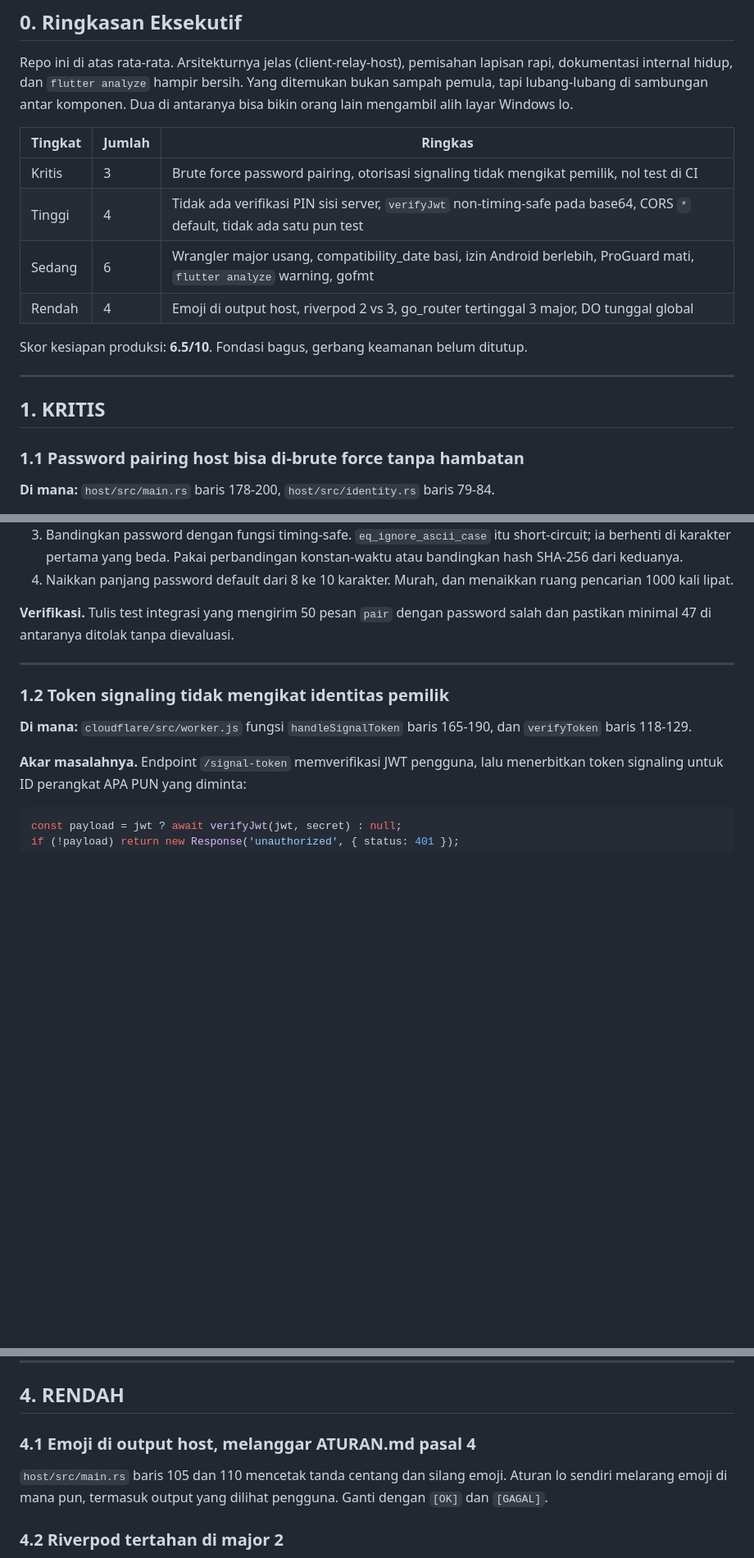
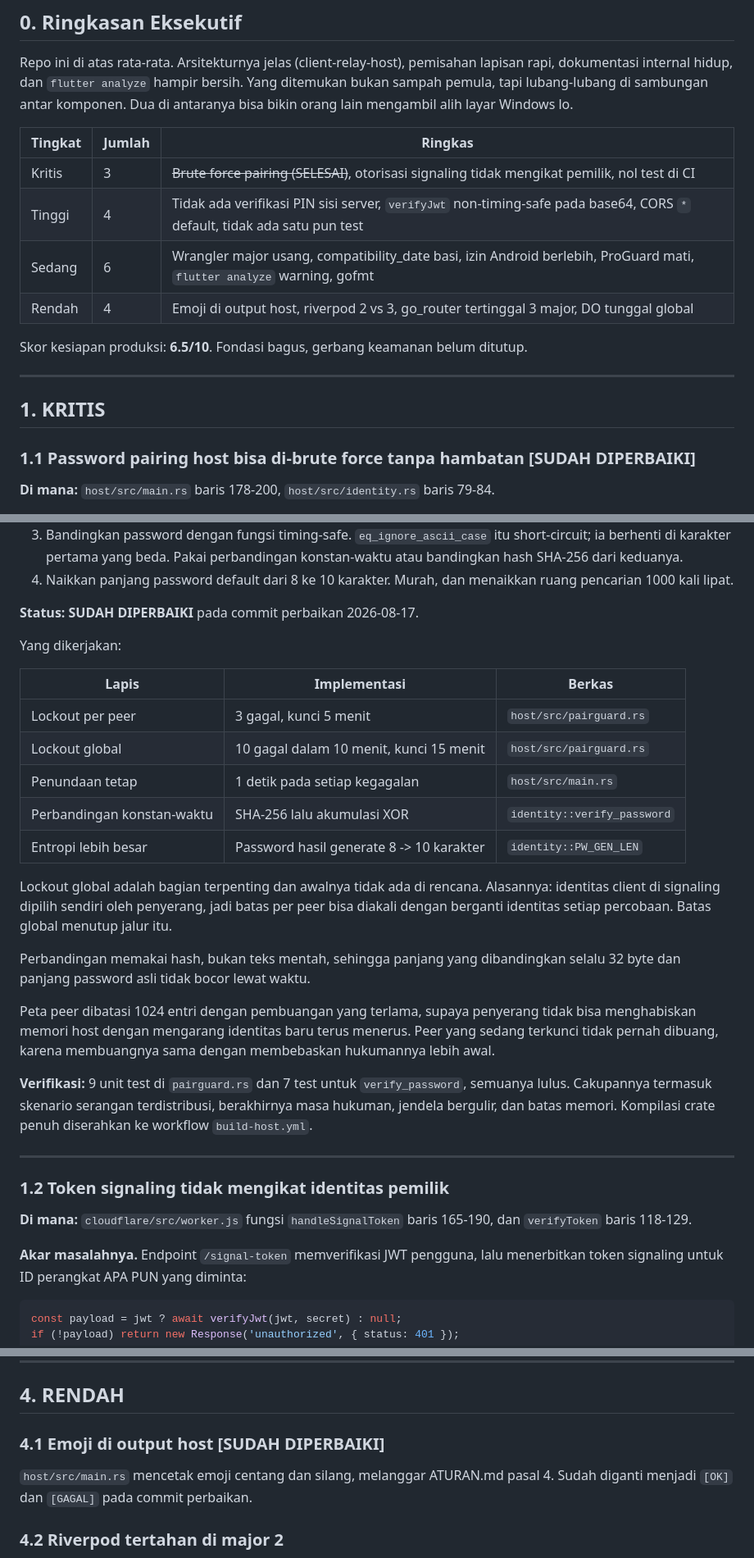
Before and after one commit to xykalnotkel/XyDesk, a Markdown page: docs/AUDIT-2026-08-17.md, 3 parts joined by grey strips. Shown at 82% size. Rendered like a GitHub page; blank space fills up the shorter version.

```diff
--- a/docs/AUDIT-2026-08-17.md
+++ b/docs/AUDIT-2026-08-17.md
@@ -16,7 +16,7 @@ komponen. Dua di antaranya bisa bikin orang lain mengambil alih layar Windows lo
 
 | Tingkat | Jumlah | Ringkas |
 |---|---|---|
-| Kritis | 3 | Brute force password pairing, otorisasi signaling tidak mengikat pemilik, nol test di CI |
+| Kritis | 3 | ~~Brute force pairing (SELESAI)~~, otorisasi signaling tidak mengikat pemilik, nol test di CI |
 | Tinggi | 4 | Tidak ada verifikasi PIN sisi server, `verifyJwt` non-timing-safe pada base64, CORS `*` default, tidak ada satu pun test |
 | Sedang | 6 | Wrangler major usang, compatibility_date basi, izin Android berlebih, ProGuard mati, `flutter analyze` warning, gofmt |
 | Rendah | 4 | Emoji di output host, riverpod 2 vs 3, go_router tertinggal 3 major, DO tunggal global |
@@ -27,7 +27,7 @@ Skor kesiapan produksi: **6.5/10**. Fondasi bagus, gerbang keamanan belum ditutu
 
 ## 1. KRITIS
 
-### 1.1 Password pairing host bisa di-brute force tanpa hambatan
+### 1.1 Password pairing host bisa di-brute force tanpa hambatan [SUDAH DIPERBAIKI]
 
 **Di mana:** `host/src/main.rs` baris 178-200, `host/src/identity.rs` baris 79-84.
 
@@ -76,8 +76,35 @@ ini yang paling sering dipakai di dunia nyata.
 4. Naikkan panjang password default dari 8 ke 10 karakter. Murah, dan menaikkan
    ruang pencarian 1000 kali lipat.
 
-**Verifikasi.** Tulis test integrasi yang mengirim 50 pesan `pair` dengan
-password salah dan pastikan minimal 47 di antaranya ditolak tanpa dievaluasi.
+**Status: SUDAH DIPERBAIKI** pada commit perbaikan 2026-08-17.
+
+Yang dikerjakan:
+
+| Lapis | Implementasi | Berkas |
+|---|---|---|
+| Lockout per peer | 3 gagal, kunci 5 menit | `host/src/pairguard.rs` |
+| Lockout global | 10 gagal dalam 10 menit, kunci 15 menit | `host/src/pairguard.rs` |
+| Penundaan tetap | 1 detik pada setiap kegagalan | `host/src/main.rs` |
+| Perbandingan konstan-waktu | SHA-256 lalu akumulasi XOR | `identity::verify_password` |
+| Entropi lebih besar | Password hasil generate 8 -> 10 karakter | `identity::PW_GEN_LEN` |
+
+Lockout global adalah bagian terpenting dan awalnya tidak ada di rencana.
+Alasannya: identitas client di signaling dipilih sendiri oleh penyerang, jadi
+batas per peer bisa diakali dengan berganti identitas setiap percobaan. Batas
+global menutup jalur itu.
+
+Perbandingan memakai hash, bukan teks mentah, sehingga panjang yang dibandingkan
+selalu 32 byte dan panjang password asli tidak bocor lewat waktu.
+
+Peta peer dibatasi 1024 entri dengan pembuangan yang terlama, supaya penyerang
+tidak bisa menghabiskan memori host dengan mengarang identitas baru terus
+menerus. Peer yang sedang terkunci tidak pernah dibuang, karena membuangnya
+sama dengan membebaskan hukumannya lebih awal.
+
+**Verifikasi:** 9 unit test di `pairguard.rs` dan 7 test untuk
+`verify_password`, semuanya lulus. Cakupannya termasuk skenario serangan
+terdistribusi, berakhirnya masa hukuman, jendela bergulir, dan batas memori.
+Kompilasi crate penuh diserahkan ke workflow `build-host.yml`.
 
 ---
 
@@ -350,11 +377,10 @@ belum ada, jadi ini tidak pernah ketahuan. Jalankan `gofmt -w signaling/`.
 
 ## 4. RENDAH
 
-### 4.1 Emoji di output host, melanggar ATURAN.md pasal 4
+### 4.1 Emoji di output host [SUDAH DIPERBAIKI]
 
-`host/src/main.rs` baris 105 dan 110 mencetak tanda centang dan silang emoji.
-Aturan lo sendiri melarang emoji di mana pun, termasuk output yang dilihat
-pengguna. Ganti dengan `[OK]` dan `[GAGAL]`.
+`host/src/main.rs` mencetak emoji centang dan silang, melanggar ATURAN.md pasal
+4. Sudah diganti menjadi `[OK]` dan `[GAGAL]` pada commit perbaikan.
 
 ### 4.2 Riverpod tertahan di major 2
 
```
Also changed, not shown: other parts of docs/AUDIT-2026-08-17.md (+1 -1 lines), docs/AUDIT-UIUX-2026-08-17.md (added, +307 -0 lines).
